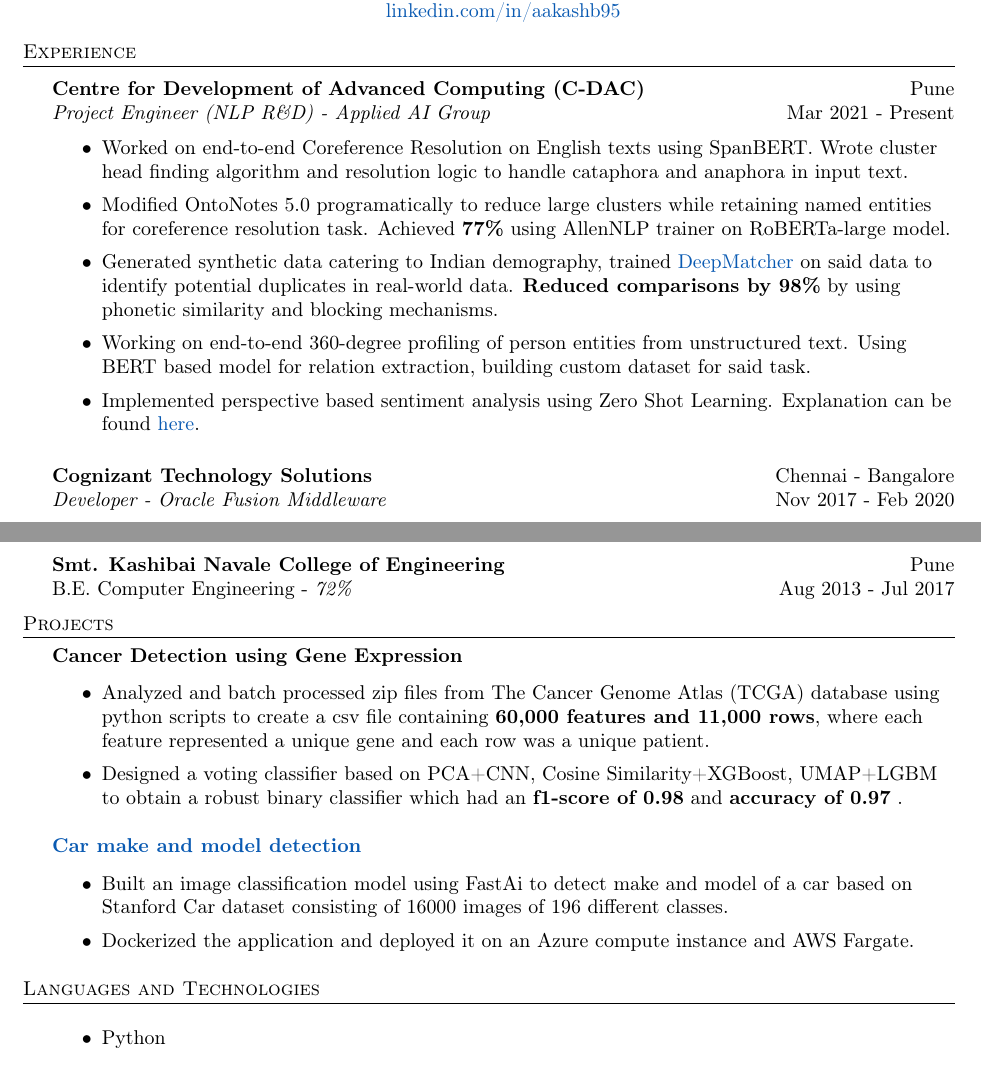
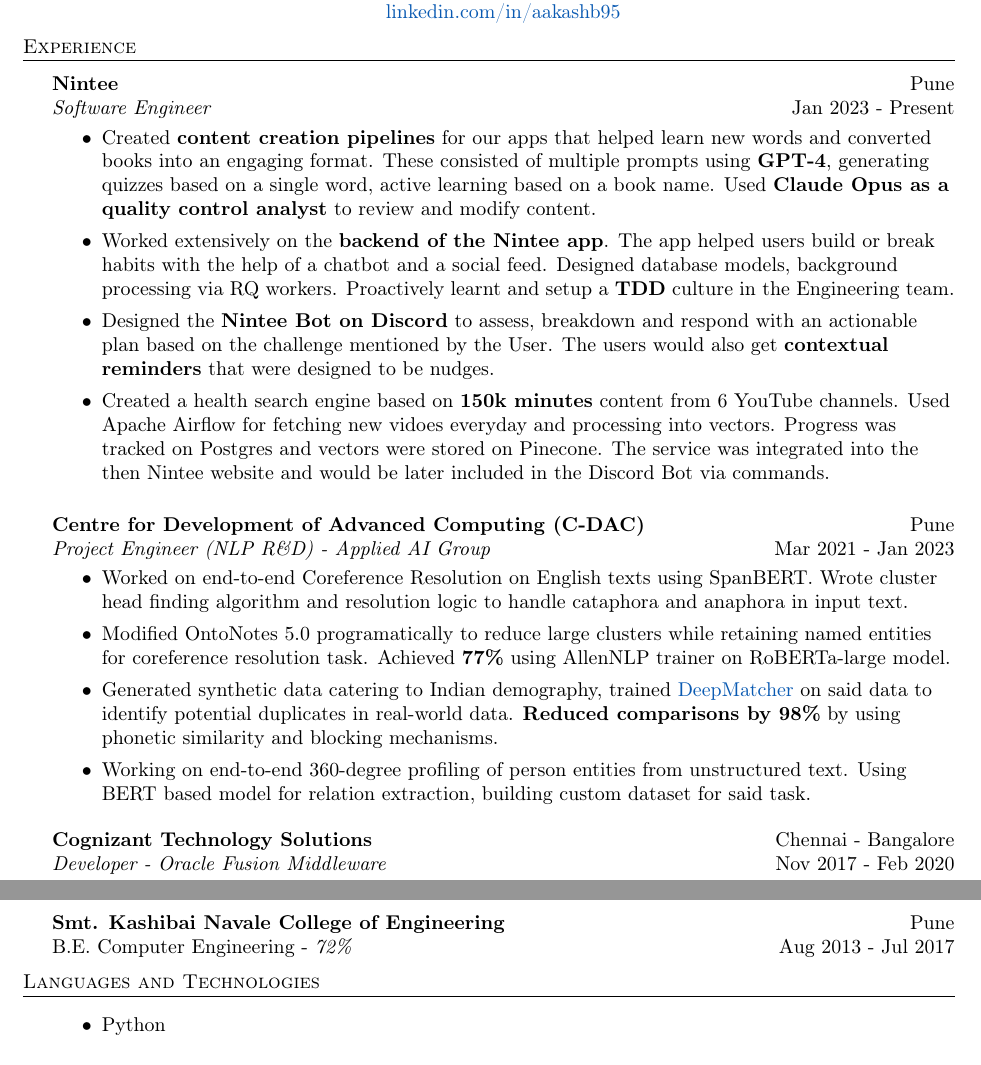
Before and after one commit to aakashb95/resume, a LaTeX CV (resume_aakash_bakhle.tex): two parts of the page, joined at a grey line, cut so that both start at the same text. Compiled offline with pdfLaTeX.

Commit message:
add: experience upto 2024-04

```diff
--- a/resume_aakash_bakhle.tex
+++ b/resume_aakash_bakhle.tex
@@ -100,9 +100,26 @@
 
 %==== Experience ====%
 \header{Experience}
+
+\vspace{1mm}
+\textbf{Nintee} \hfill Pune\\
+\textit{Software Engineer} \hfill Jan 2023 - Present\\
+\vspace{-1mm}
+\begin{itemize} \itemsep 1pt
+    \item Created \textbf{content creation pipelines} for our apps that helped learn new words and converted books into an engaging format. These consisted of multiple prompts using \textbf{GPT-4}, generating quizzes based on a single word, active learning based on a book name. Used \textbf{Claude Opus as a quality control analyst} to review and modify content.
+    \item Worked extensively on the \textbf{backend of the Nintee app}. The app helped users build or break habits with the help of a chatbot and a social feed. Designed database models, background processing via RQ workers. Proactively learnt and setup a \textbf{TDD} culture in the Engineering team.
+    \item Designed the \textbf{Nintee Bot on Discord} to assess, breakdown and respond with an actionable plan based on the challenge mentioned by the User. The users would also get \textbf{contextual reminders} that were designed to be nudges.
+    \item Created a health search engine based on \textbf{150k minutes} content from 6 YouTube channels. Used Apache Airflow for fetching new vidoes everyday and processing into vectors. Progress was tracked on Postgres and vectors were stored on Pinecone. The service was integrated into the then Nintee website and would be later included in the Discord Bot via commands.
+          % 	Entities and relations are stored in graph database.
+    % \item Implemented perspective based sentiment analysis using Zero Shot Learning. Explanation can be found \href{ https://twitter.com/aakashb_95/status/1491459132897263617?s=20&t=wXTHKhBcILYE4LebSDFZlQ}{here}.
+          % 	\item Trained a Named Entity Recognition model using SpaCy. Used RoBERTa-base model on a \textbf{custom dataset in BIO format to achieve an F1 score of 84.9\%} on 20 tags (Ontonotes5.0 + two custom tags).
+\end{itemize}
+
+\vspace*{2mm}
+
 \vspace{1mm}
 \textbf{Centre for Development of Advanced Computing (C-DAC)} \hfill Pune\\
-\textit{Project Engineer (NLP R\&D) - Applied AI Group} \hfill Mar 2021 - Present\\
+\textit{Project Engineer (NLP R\&D) - Applied AI Group} \hfill Mar 2021 - Jan 2023\\
 \vspace{-1mm}
 \begin{itemize} \itemsep 1pt
     \item Worked on end-to-end Coreference Resolution on English texts using SpanBERT. Wrote cluster head finding algorithm and resolution logic to handle cataphora and anaphora in input text.
@@ -110,7 +127,7 @@
     \item Generated synthetic data catering to Indian demography, trained \href{https://github.com/anhaidgroup/deepmatcher}{DeepMatcher} on said data to identify potential duplicates in real-world data. \textbf{Reduced comparisons by 98\%} by using phonetic similarity and blocking mechanisms.
     \item Working on end-to-end 360-degree profiling of person entities from unstructured text. Using BERT based model for relation extraction, building custom dataset for said task.
           % 	Entities and relations are stored in graph database.
-    \item Implemented perspective based sentiment analysis using Zero Shot Learning. Explanation can be found \href{ https://twitter.com/aakashb_95/status/1491459132897263617?s=20&t=wXTHKhBcILYE4LebSDFZlQ}{here}.
+    % \item Implemented perspective based sentiment analysis using Zero Shot Learning. Explanation can be found \href{ https://twitter.com/aakashb_95/status/1491459132897263617?s=20&t=wXTHKhBcILYE4LebSDFZlQ}{here}.
           % 	\item Trained a Named Entity Recognition model using SpaCy. Used RoBERTa-base model on a \textbf{custom dataset in BIO format to achieve an F1 score of 84.9\%} on 20 tags (Ontonotes5.0 + two custom tags).
 \end{itemize}
 
@@ -134,33 +151,33 @@
 B.E. Computer Engineering - \textit{72\%} \hfill Aug 2013 - Jul 2017\\
 \vspace{2mm}
 
-\header{Projects}
+% \header{Projects}
 
-% ----------------------------
+% % ----------------------------
 
-{\textbf{Cancer Detection using Gene Expression}}
-%{\sl ESP8266, C++, Arduino IDE} \\
-\begin{itemize} \itemsep 1pt
-          % \item Analyzed gene expression sequences from The Cancer Genome Atlas (TCGA) database for 33 different Cancer types and Solid Tissue Normals.
-    \item Analyzed and batch processed zip files from The Cancer Genome Atlas (TCGA) database using python scripts to create a csv file containing \textbf{60,000 features and 11,000 rows}, where each feature represented a unique gene and each row was a unique patient.
-          % Performed EDA, tested hypothesis to find relations between a particular gene and cancer type.
-          % % \item Obtained insights about gene behaviour/activity-inactivity and validated existing facts(one to many relation of genes to cancer) using statistical techniques.
-          % \item Reduced features using PCA, Cosine Similarity and UMAP.
-    \item Designed a voting classifier based on PCA+CNN, Cosine Similarity+XGBoost, UMAP+LGBM to obtain a robust binary classifier which had an \textbf{f1-score of 0.98} and \textbf{accuracy of 0.97} .
-          \\
-\end{itemize}
-\vspace*{2mm}
+% {\textbf{Cancer Detection using Gene Expression}}
+% %{\sl ESP8266, C++, Arduino IDE} \\
+% \begin{itemize} \itemsep 1pt
+%           % \item Analyzed gene expression sequences from The Cancer Genome Atlas (TCGA) database for 33 different Cancer types and Solid Tissue Normals.
+%     \item Analyzed and batch processed zip files from The Cancer Genome Atlas (TCGA) database using python scripts to create a csv file containing \textbf{60,000 features and 11,000 rows}, where each feature represented a unique gene and each row was a unique patient.
+%           % Performed EDA, tested hypothesis to find relations between a particular gene and cancer type.
+%           % % \item Obtained insights about gene behaviour/activity-inactivity and validated existing facts(one to many relation of genes to cancer) using statistical techniques.
+%           % \item Reduced features using PCA, Cosine Similarity and UMAP.
+%     \item Designed a voting classifier based on PCA+CNN, Cosine Similarity+XGBoost, UMAP+LGBM to obtain a robust binary classifier which had an \textbf{f1-score of 0.98} and \textbf{accuracy of 0.97} .
+%           \\
+% \end{itemize}
+% \vspace*{2mm}
 
-%----------------- CMM --------------------
-\href{https://github.com/aakashb95/car-detection}{\textbf{Car make and model detection}}
-%{\sl FastAi, PyTorch}
-%\hfill \url{https://github.com/aakashb95/car-detection}\\
-\begin{itemize} \itemsep 1pt
-    \item Built an image classification model using FastAi to detect make and model of a car based on Stanford Car dataset consisting of 16000 images of 196 different classes.
-          % \item Model trained on the Stanford Car dataset consisting of 16000 images of 196 different classes.
-    \item Dockerized the application and deployed it on an Azure compute instance and AWS Fargate.
-\end{itemize}
-\vspace*{2mm}
+% %----------------- CMM --------------------
+% \href{https://github.com/aakashb95/car-detection}{\textbf{Car make and model detection}}
+% %{\sl FastAi, PyTorch}
+% %\hfill \url{https://github.com/aakashb95/car-detection}\\
+% \begin{itemize} \itemsep 1pt
+%     \item Built an image classification model using FastAi to detect make and model of a car based on Stanford Car dataset consisting of 16000 images of 196 different classes.
+%           % \item Model trained on the Stanford Car dataset consisting of 16000 images of 196 different classes.
+%     \item Dockerized the application and deployed it on an Azure compute instance and AWS Fargate.
+% \end{itemize}
+% \vspace*{2mm}
 %-----------------------------------
 
 %=========== WiFi Switch ============
@@ -178,9 +195,9 @@
 \header{Languages and Technologies}
 \begin{itemize}
     \item Python
-          % \item Oracle SQL, ArangoDB
-    \item Numpy, Pandas, Scikit-learn, Pytorch, SpaCy, HuggingFace
-    \item Git, Flask, FastAPI, Streamlit, Docker
+    \item PostgreSQL, Redis, Pinecone
+    \item Langchain, Llamaindex, Instructor, HuggingFace, Ollama
+    \item Git, FastAPI, Streamlit, Docker, Terraform
 \end{itemize}
 
 %\begin{tabular}{ l l }
```
Also changed, not shown: resume_aakash_bakhle.pdf.
